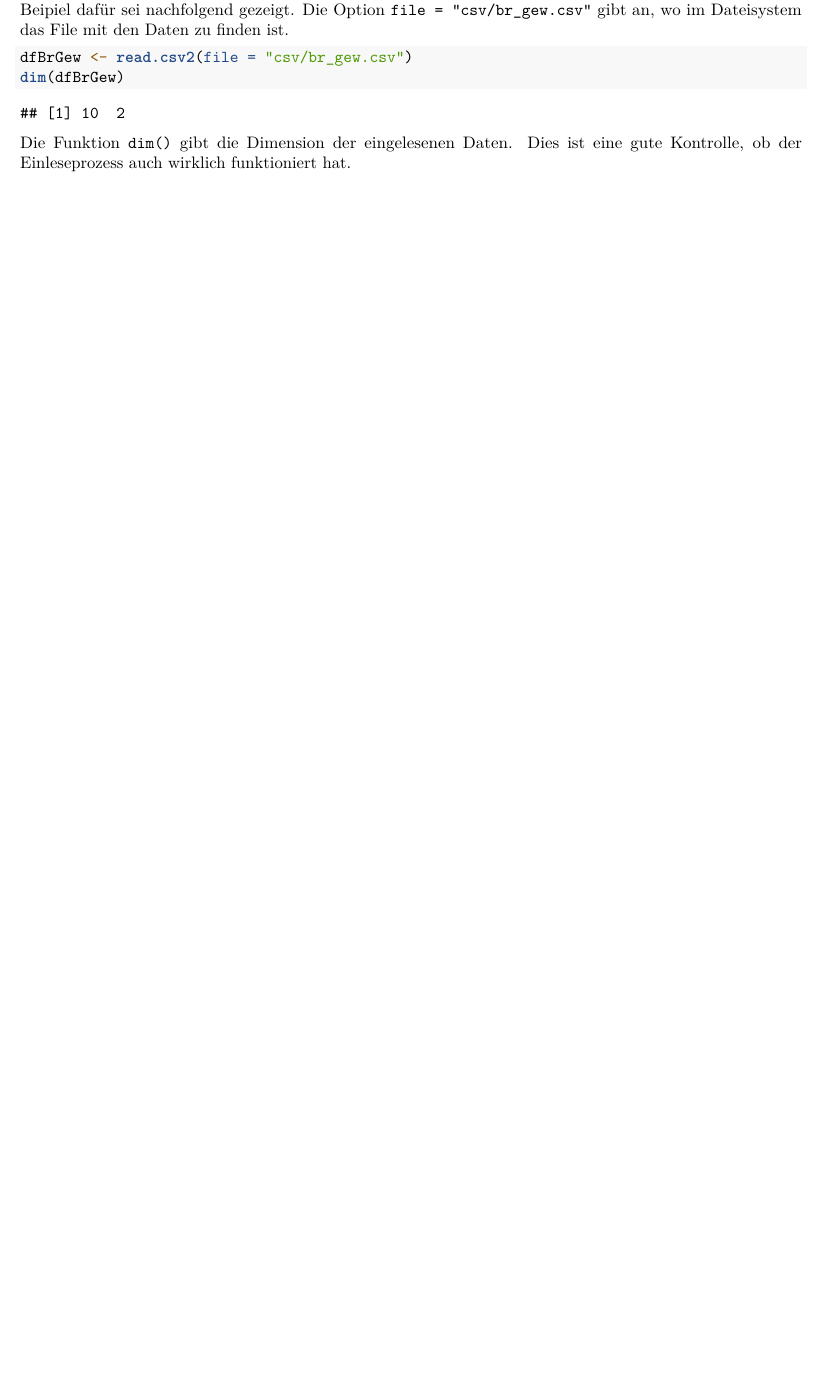
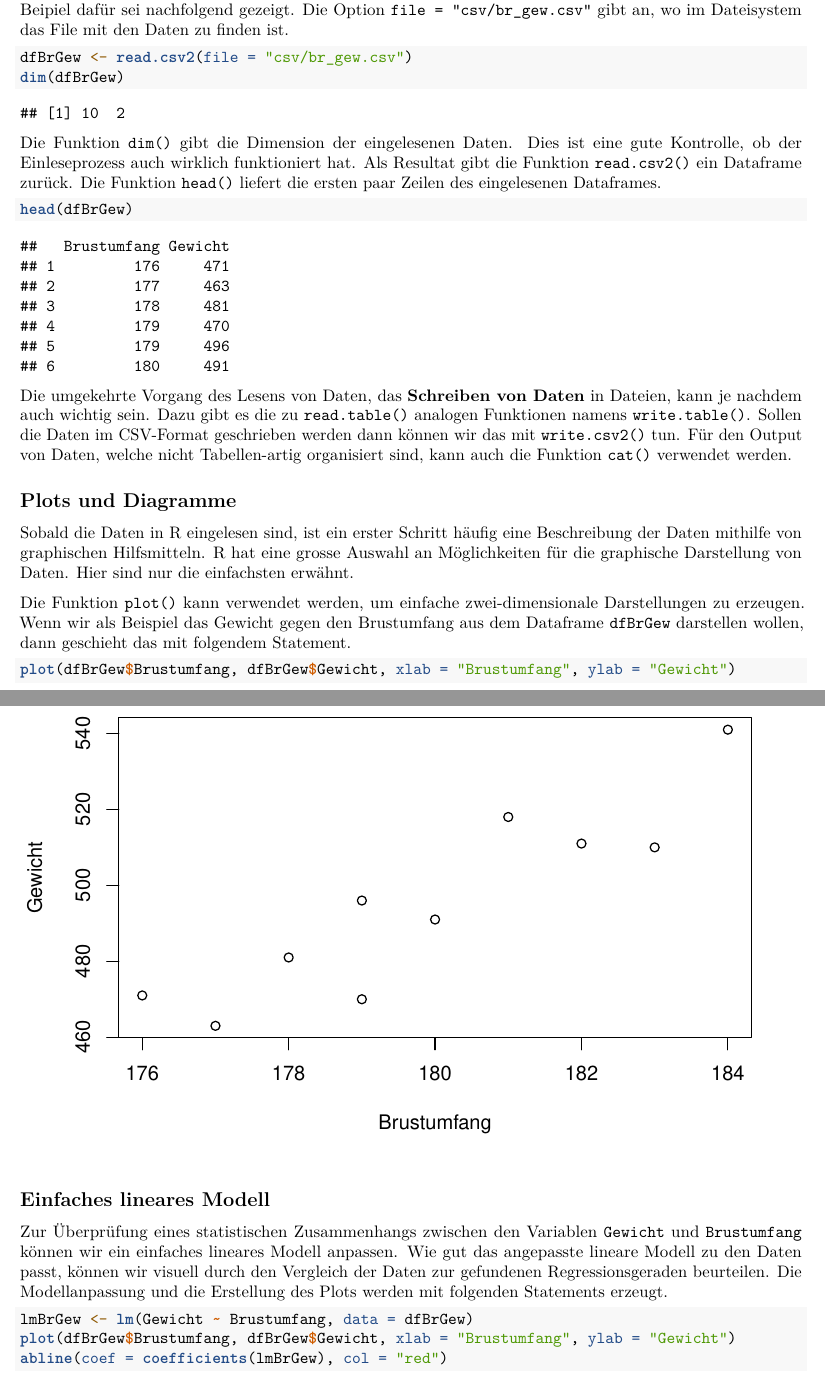
Before and after one commit to charlotte-ngs/ZLHS2016, an R Markdown document (vignettes/zl_hs_2016_course_notes_intro_r/zl_hs_2016_course_notes_intro_r.Rmd): part of page 10 of 11 before the commit and two parts of pages 10 and 11 of 13 after it, the two joined at a grey line, cut so that both start at the same text, the shorter picture padded with empty space. Rendered offline with R 4.5, knitr and Pandoc, then LaTeX, with nearby package versions; some code elsewhere in the file could not run offline.

Commit message:
Plots, Diagramm und lineares Modell

````diff
--- a/vignettes/zl_hs_2016_course_notes_intro_r/zl_hs_2016_course_notes_intro_r.Rmd
+++ b/vignettes/zl_hs_2016_course_notes_intro_r/zl_hs_2016_course_notes_intro_r.Rmd
@@ -496,7 +504,33 @@ dfBrGew <- read.csv2(file = "csv/br_gew.csv")
 dim(dfBrGew)
 ```
 
-Die Funktion `dim()` gibt die Dimension der eingelesenen Daten. Dies ist eine gute Kontrolle, ob der Einleseprozess auch wirklich funktioniert hat.
+Die Funktion `dim()` gibt die Dimension der eingelesenen Daten. Dies ist eine gute Kontrolle, ob der Einleseprozess auch wirklich funktioniert hat. Als Resultat gibt die Funktion `read.csv2()` ein Dataframe zurück. Die Funktion `head()` liefert die ersten paar Zeilen des eingelesenen Dataframes.
+
+```{r HeadDataframe}
+head(dfBrGew)
+```
+
+Die umgekehrte Vorgang des Lesens von Daten, das __Schreiben von Daten__ in Dateien, kann je nachdem auch wichtig sein. Dazu gibt es die zu `read.table()` analogen Funktionen namens `write.table()`. Sollen die Daten im CSV-Format geschrieben werden dann können wir das mit `write.csv2()` tun. Für den Output von Daten, welche nicht Tabellen-artig organisiert sind, kann auch die Funktion `cat()` verwendet werden.
+
+
+## Plots und Diagramme
+Sobald die Daten in R eingelesen sind, ist ein erster Schritt häufig eine Beschreibung der Daten mithilfe von graphischen Hilfsmitteln. R hat eine grosse Auswahl an Möglichkeiten für die graphische Darstellung von Daten. Hier sind nur die einfachsten erwähnt.
+
+Die Funktion `plot()` kann verwendet werden, um einfache zwei-dimensionale Darstellungen zu erzeugen. Wenn wir als Beispiel das Gewicht gegen den Brustumfang aus dem Dataframe `dfBrGew` darstellen wollen, dann geschieht das mit folgendem Statement.
+
+```{r PlotDfBrGew, fig.show=TRUE}
+plot(dfBrGew$Brustumfang, dfBrGew$Gewicht, xlab = "Brustumfang", ylab = "Gewicht")
+```
+
+
+## Einfaches lineares Modell
+Zur Überprüfung eines statistischen Zusammenhangs zwischen den Variablen `Gewicht` und `Brustumfang` können wir ein einfaches lineares Modell anpassen. Wie gut das angepasste lineare Modell zu den Daten passt, können wir visuell durch den Vergleich der Daten zur gefundenen Regressionsgeraden beurteilen. Die Modellanpassung und die Erstellung des Plots werden mit folgenden Statements erzeugt.
+
+```{r LinModAbline, fig.show=TRUE}
+lmBrGew <- lm(Gewicht ~ Brustumfang, data = dfBrGew)
+plot(dfBrGew$Brustumfang, dfBrGew$Gewicht, xlab = "Brustumfang", ylab = "Gewicht")
+abline(coef = coefficients(lmBrGew), col = "red")
+```
 
 
 
````
Also changed, not shown: vignettes/zl_hs_2016_course_notes_intro_r/zl_hs_2016_course_notes_intro_r.Rmd (10 more changed lines), 1 other file.
